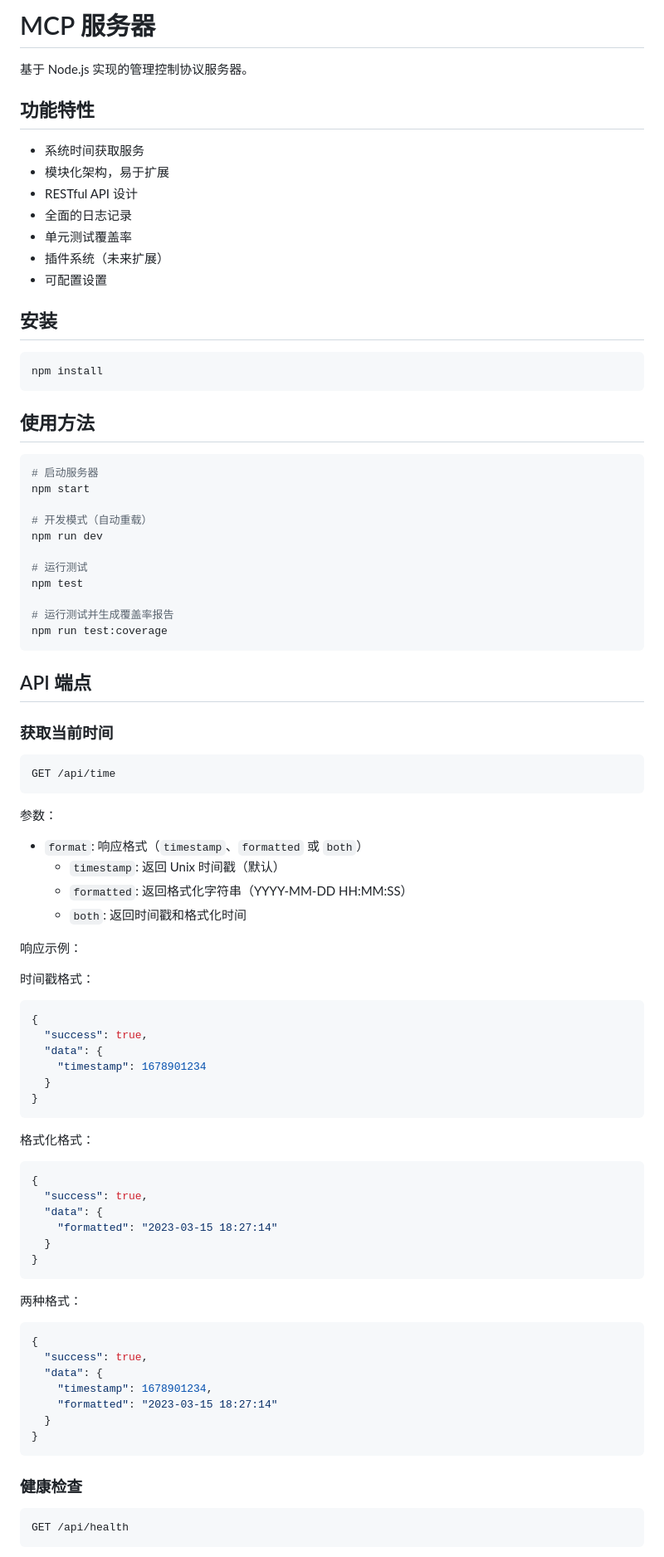
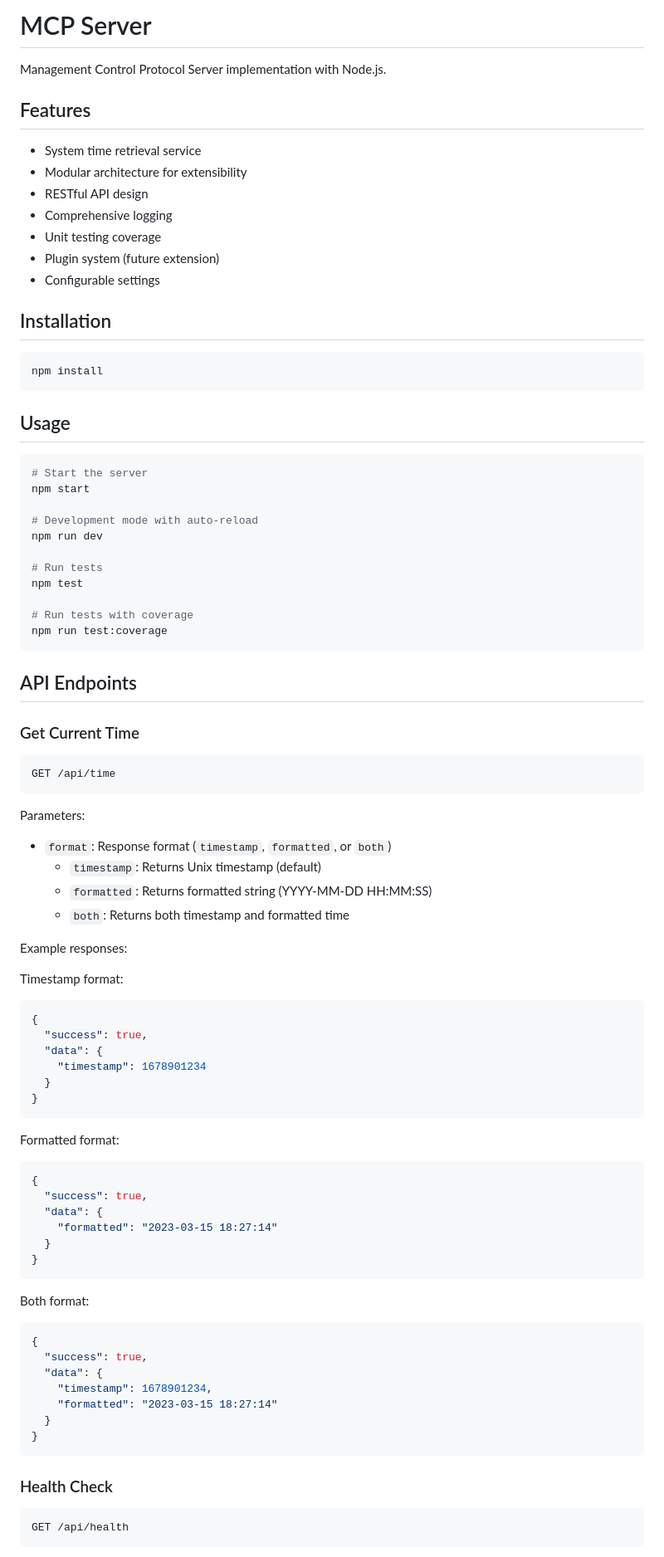
Before and after one commit to zhang-haoquan/SysTool, a Markdown page: README.md, the part around one of its changes. Shown at 83% size. Drawn GitHub-style.

````diff
--- a/README.md
+++ b/README.md
@@ -1,56 +1,56 @@
-# MCP 服务器
+# MCP Server
 
-基于 Node.js 实现的管理控制协议服务器。
+Management Control Protocol Server implementation with Node.js.
 
-## 功能特性
+## Features
 
-- 系统时间获取服务
-- 模块化架构，易于扩展
-- RESTful API 设计
-- 全面的日志记录
-- 单元测试覆盖率
-- 插件系统（未来扩展）
-- 可配置设置
+- System time retrieval service
+- Modular architecture for extensibility
+- RESTful API design
+- Comprehensive logging
+- Unit testing coverage
+- Plugin system (future extension)
+- Configurable settings
 
-## 安装
+## Installation
 
 ```bash
 npm install
 ```
 
-## 使用方法
+## Usage
 
 ```bash
-# 启动服务器
+# Start the server
 npm start
 
-# 开发模式（自动重载）
+# Development mode with auto-reload
 npm run dev
 
-# 运行测试
+# Run tests
 npm test
 
-# 运行测试并生成覆盖率报告
+# Run tests with coverage
 npm run test:coverage
 ```
 
-## API 端点
+## API Endpoints
 
-### 获取当前时间
+### Get Current Time
 
 ```
 GET /api/time
 ```
 
-参数：
-- `format`: 响应格式（`timestamp`、`formatted` 或 `both`）
-  - `timestamp`: 返回 Unix 时间戳（默认）
-  - `formatted`: 返回格式化字符串（YYYY-MM-DD HH:MM:SS）
-  - `both`: 返回时间戳和格式化时间
+Parameters:
+- `format`: Response format (`timestamp`, `formatted`, or `both`)
+  - `timestamp`: Returns Unix timestamp (default)
+  - `formatted`: Returns formatted string (YYYY-MM-DD HH:MM:SS)
+  - `both`: Returns both timestamp and formatted time
 
-响应示例：
+Example responses:
 
-时间戳格式：
+Timestamp format:
 ```json
 {
   "success": true,
@@ -60,7 +60,7 @@ GET /api/time
 }
 ```
 
-格式化格式：
+Formatted format:
 ```json
 {
   "success": true,
@@ -70,7 +70,7 @@ GET /api/time
 }
 ```
 
-两种格式：
+Both format:
 ```json
 {
   "success": true,
@@ -81,7 +81,7 @@ GET /api/time
 }
 ```
 
-### 健康检查
+### Health Check
 
 ```
 GET /api/health
````
Also changed, not shown: other parts of README.md (+51 -51 lines), READMECN.md (added, +205 -0 lines).
